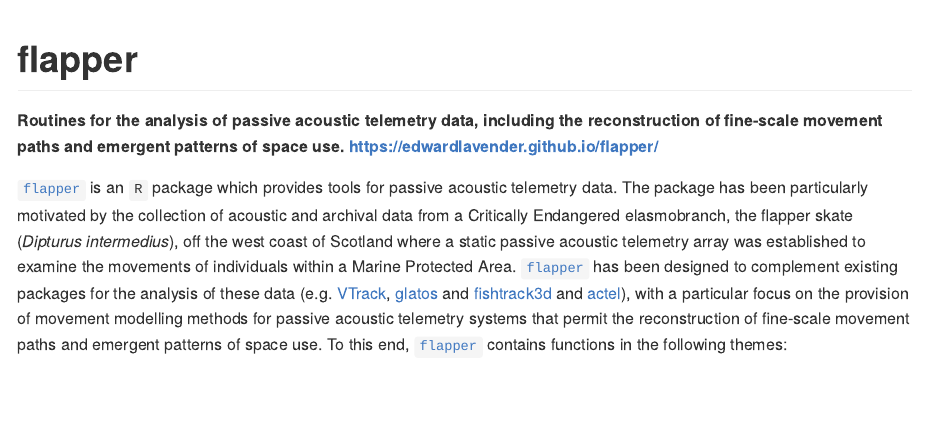
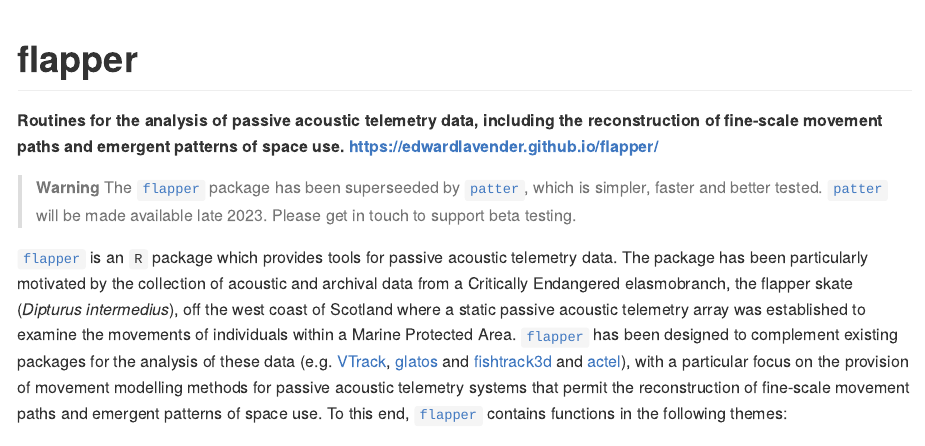
Before and after one commit to edwardlavender/flapper, an R Markdown document (README.Rmd): the page in a window 1100 px wide, from its top. The pictures show the output file README.md that the author committed with the source, drawn offline in the style of GitHub; badge pictures from the web are left out.

Commit message:
Link to {patter}

```diff
--- a/README.Rmd
+++ b/README.Rmd
@@ -17,6 +17,9 @@
 [![Project Status: Active – The project has reached a stable, usable state and is being actively developed.](https://www.repostatus.org/badges/latest/active.svg)](https://www.repostatus.org/#active)
 [![Lifecycle: experimental](https://img.shields.io/badge/lifecycle-experimental-orange.svg)](https://lifecycle.r-lib.org/articles/stages.html#experimental)
 [![CRAN status](https://www.r-pkg.org/badges/version/flapper)](https://CRAN.R-project.org/package=flapper)
+
+> **Warning**
+> The [`flapper`](https://edwardlavender.github.io/flapper/) package has been superseeded by [`patter`](https://github.com/edwardlavender/patter), which is simpler, faster and better tested. [`patter`](https://github.com/edwardlavender/patter) will be made available late 2023. Please get in touch to support beta testing.
 
 [`flapper`](https://edwardlavender.github.io/flapper/) is an `R` package which provides tools for passive acoustic telemetry data. The package has been particularly motivated by the collection of acoustic and archival data from a Critically Endangered elasmobranch, the flapper skate (_Dipturus intermedius_), off the west coast of Scotland where a static passive acoustic telemetry array was established to examine the movements of individuals within a Marine Protected Area. [`flapper`](https://edwardlavender.github.io/flapper/) has been designed to complement existing packages for the analysis of these data (e.g. [VTrack](https://github.com/RossDwyer/VTrack), [glatos](https://github.com/ocean-tracking-network/glatos) and [fishtrack3d](https://github.com/aspillaga/fishtrack3d) and [actel](https://github.com/hugomflavio/actel)), with a particular focus on the provision of movement modelling methods for passive acoustic telemetry systems that permit the reconstruction of fine-scale movement paths and emergent patterns of space use. To this end, [`flapper`](https://edwardlavender.github.io/flapper/) contains functions in the following themes:
 
```
Also changed, not shown: README.md, README.Rmd (3 more changed lines).
